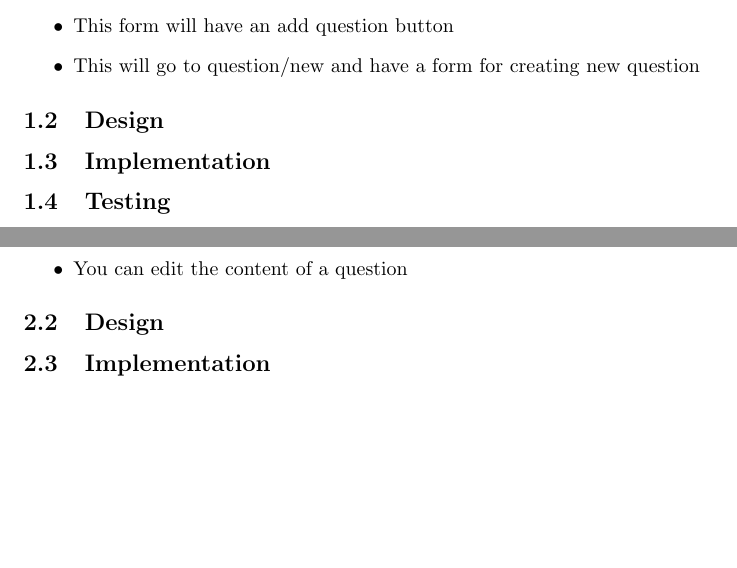
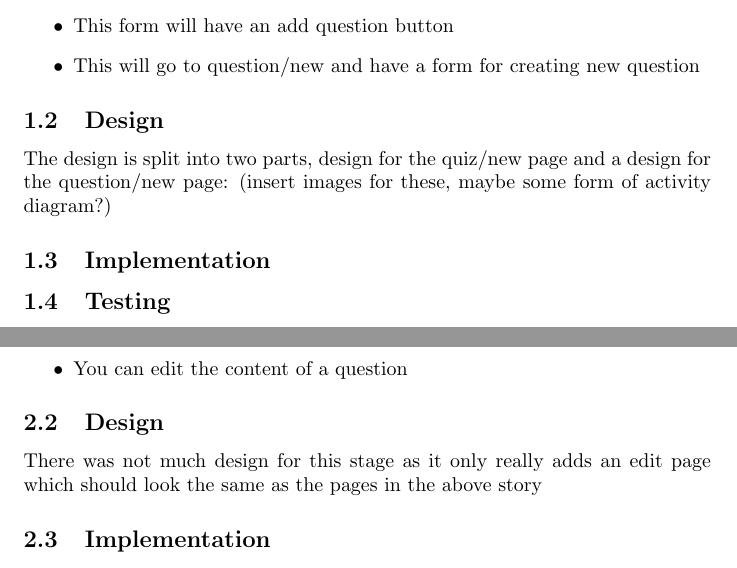
Before and after one commit to ataylor95/quiz-system, a LaTeX document (Documents/Iterations/Iteration-2/IterationWork.tex): two parts of pages 2 and 3 of 3, joined at a grey line, cut so that both start at the same text, the shorter picture padded with empty space. Compiled offline with pdfLaTeX.

Commit message:
add bits of design to the iteration 2 stories

```diff
--- a/Documents/Iterations/Iteration-2/IterationWork.tex
+++ b/Documents/Iterations/Iteration-2/IterationWork.tex
@@ -29,6 +29,8 @@
 	\item This will go to question/new and have a form for creating new question
 \end{itemize}
 \subsection{Design}
+The design is split into two parts, design for the quiz/new page and a design for the question/new page:
+(insert images for these, maybe some form of activity diagram?)
 \subsection{Implementation}
 \subsection{Testing}
 \newpage
@@ -43,6 +45,7 @@
 	\item You can edit the content of a question
 \end{itemize}
 \subsection{Design}
+There was not much design for this stage as it only really adds an edit page which should look the same as the pages in the above story
 \subsection{Implementation}
 \subsection{Testing}
 \newpage
```
Also changed, not shown: Documents/Iterations/Iteration-2/IterationWork.pdf (added), Documents/Iterations/Iteration-2/IterationWork.tex (2 more changed lines).
